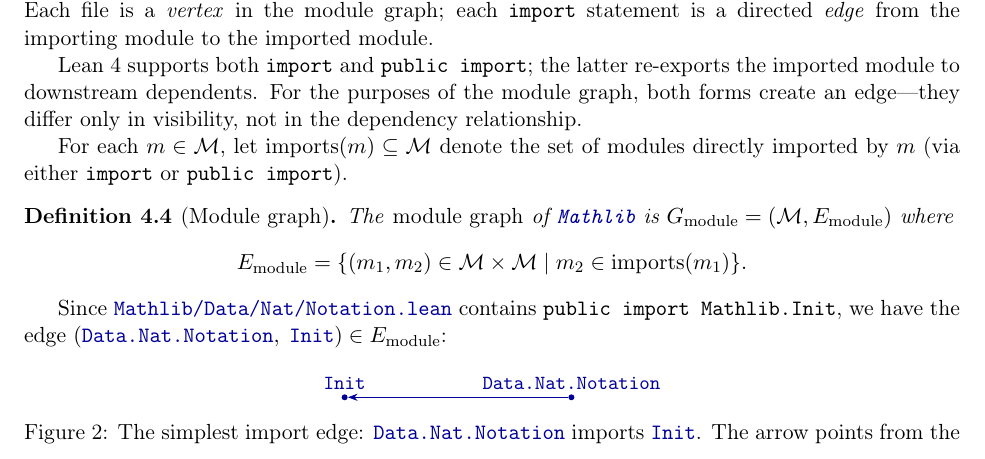
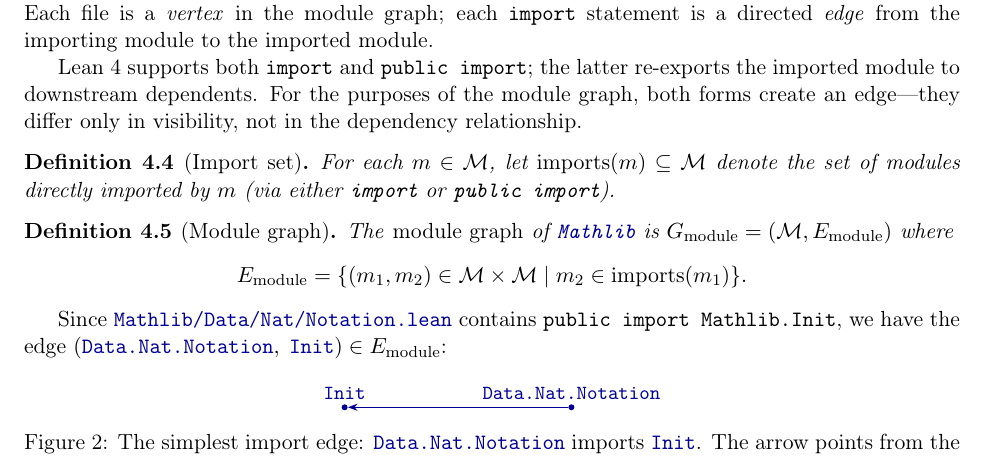
Before and after one commit to MathNetwork/MathlibGraph, a LaTeX paper (mathlib-graph-structure/main.tex, which reads mathlib-graph-structure/sections/module-graph.tex): part of page 9 of 60, cut so that both start at the same text. Compiled offline with pdfLaTeX.

Commit message:
Wrap import set in formal Definition environment (§4.3)
Co-Authored-By: Claude Opus 4.6 <noreply@anthropic.com>

```diff
--- a/mathlib-graph-structure/sections/module-graph.tex
+++ b/mathlib-graph-structure/sections/module-graph.tex
@@ -141,7 +141,9 @@
 
 Lean~4 supports both \texttt{import} and \texttt{public import}; the latter re-exports the imported module to downstream dependents. For the purposes of the module graph, both forms create an edge---they differ only in visibility, not in the dependency relationship.
 
+\begin{definition}[Import set]
 For each $m \in \mathcal{M}$, let $\mathrm{imports}(m) \subseteq \mathcal{M}$ denote the set of modules directly imported by $m$ (via either \texttt{import} or \texttt{public import}).
+\end{definition}
 
 \begin{definition}[Module graph]
 The \emph{module graph} of \module{Mathlib} is $G_{\mathrm{module}} = (\mathcal{M}, E_{\mathrm{module}})$ where
```
